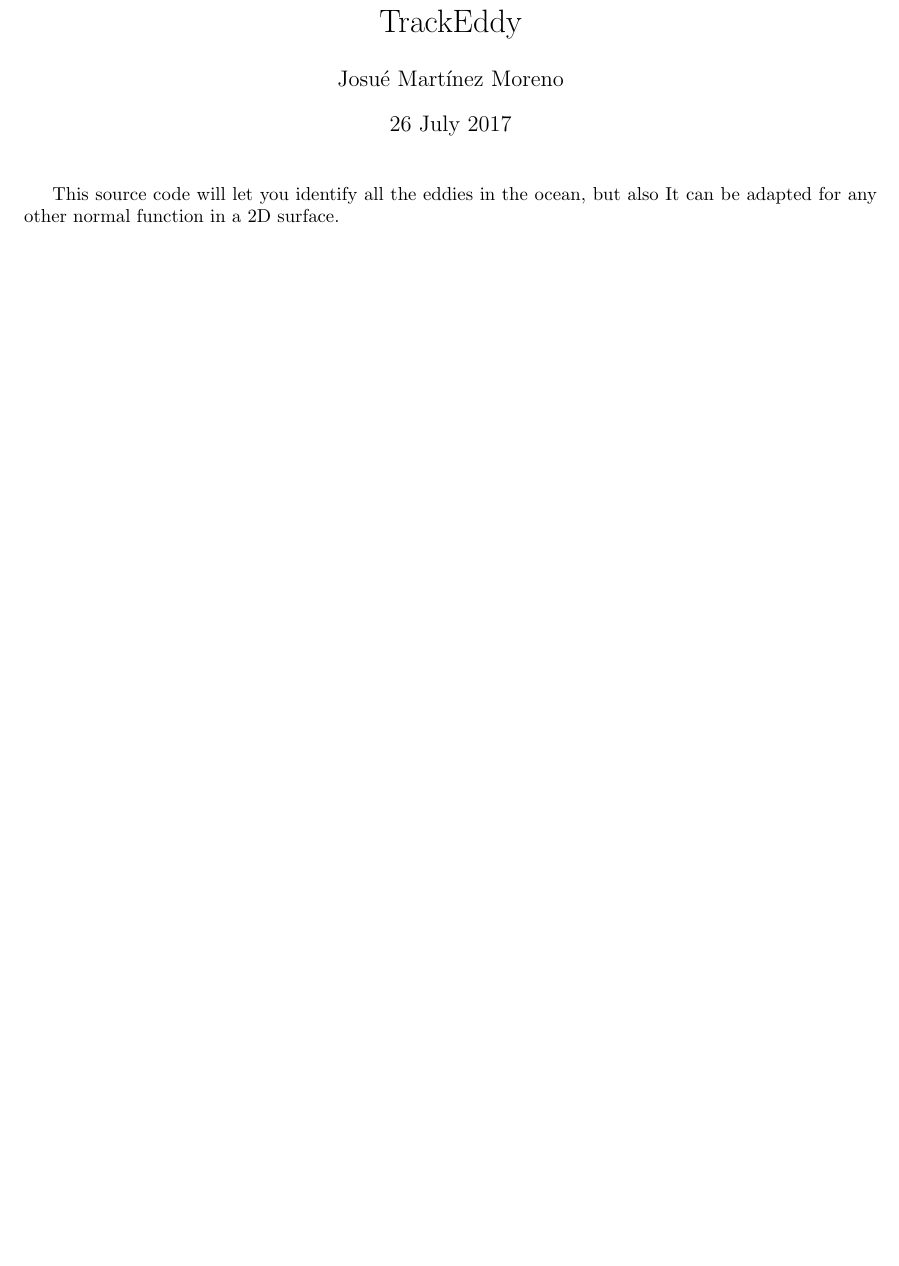
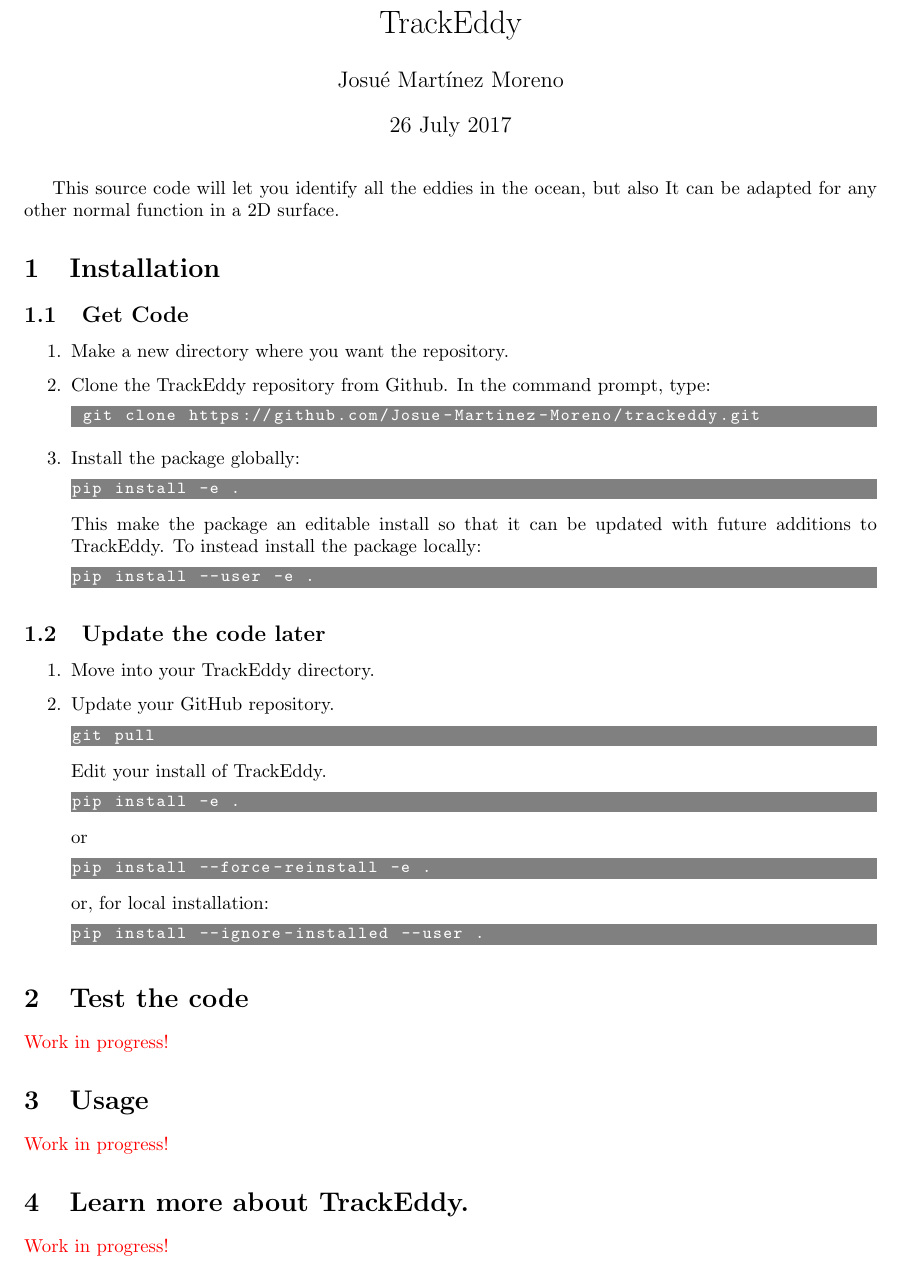
Before and after one commit to amoliu/trackeddy, a LaTeX document (docs/trackeddy.tex): part of the page, cut so that both start at the same text, the shorter picture padded with empty space. Compiled offline with pdfLaTeX.

Commit message:
Documentation

```diff
--- a/docs/trackeddy.tex
+++ b/docs/trackeddy.tex
@@ -15,6 +29,49 @@
 \author{Josu\'e Mart\'inez Moreno }
 \cleanlookdateon
 \begin{document}
-	\maketitle
-    This source code will let you identify all the eddies in the ocean, but also It can be adapted for any other normal function in a 2D surface.
+\maketitle
+This source code will let you identify all the eddies in the ocean, but also It can be adapted for any other normal function in a 2D surface.
+\section{Installation}
+\subsection{Get Code}
+\begin{enumerate}
+\item Make a new directory where you want the repository.
+\item Clone the TrackEddy repository from Github. In the command prompt, type:
+\begin{lstlisting}[language=bash,style=bash]
+ git clone https://github.com/Josue-Martinez-Moreno/trackeddy.git
+\end{lstlisting}
+\item Install the package globally:
+\begin{lstlisting}[language=bash,style=bash]
+pip install -e .
+\end{lstlisting}
+This make the package an editable install so that it can be updated with future additions to TrackEddy. To instead install the package locally:
+\begin{lstlisting}[language=bash,style=bash]
+pip install --user -e .
+\end{lstlisting}
+\end{enumerate}
+\subsection{Update the code later}
+\begin{enumerate}
+\item Move into your TrackEddy directory.
+\item Update your GitHub repository.
+\begin{lstlisting}[language=bash,style=bash]
+git pull
+\end{lstlisting}
+Edit your install of TrackEddy.
+\begin{lstlisting}[language=bash,style=bash]
+pip install -e .
+\end{lstlisting}
+or
+\begin{lstlisting}[language=bash,style=bash]
+pip install --force-reinstall -e .
+\end{lstlisting}
+or, for local installation:
+\begin{lstlisting}[language=bash,style=bash]
+pip install --ignore-installed --user .
+\end{lstlisting}
+\end{enumerate}
+\section{Test the code}
+\textcolor{red}{Work in progress!}
+\section{Usage}
+\textcolor{red}{Work in progress!}
+\section{Learn more about TrackEddy.}
+\textcolor{red}{Work in progress!}
 \end{document}
```
Also changed, not shown: docs/trackeddy.pdf, docs/trackeddy.tex (14 more changed lines).
